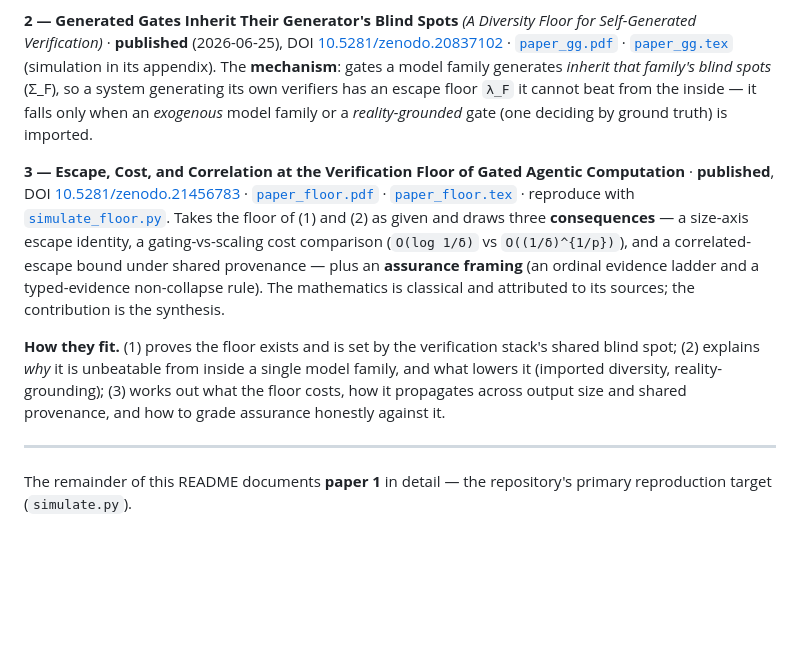
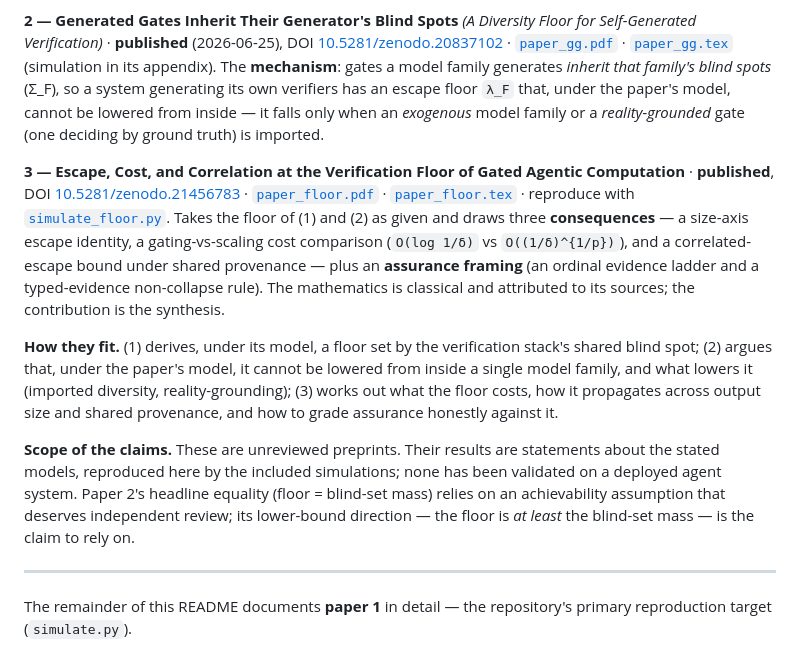
Before and after one commit to ivmat/gated-computation-sim, a Markdown page: README.md, the part around the change. Rendered like a GitHub page; blank space fills up the shorter version.

Commit message:
Soften README claim wording to match paper caveats

```diff
--- a/README.md
+++ b/README.md
@@ -21,8 +21,9 @@ detail below.)*
 Verification)* · **published** (2026-06-25), DOI [10.5281/zenodo.20837102](https://doi.org/10.5281/zenodo.20837102)
 · [`paper_gg.pdf`](paper_gg.pdf) · [`paper_gg.tex`](paper_gg.tex) (simulation in its appendix). The
 **mechanism**: gates a model family generates *inherit that family's blind spots* (Σ_F), so a system
-generating its own verifiers has an escape floor `λ_F` it cannot beat from the inside — it falls only
-when an *exogenous* model family or a *reality-grounded* gate (one deciding by ground truth) is imported.
+generating its own verifiers has an escape floor `λ_F` that, under the paper's model, cannot be lowered
+from inside — it falls only when an *exogenous* model family or a *reality-grounded* gate (one deciding
+by ground truth) is imported.
 
 **3 — Escape, Cost, and Correlation at the Verification Floor of Gated Agentic Computation** ·
 **published**, DOI [10.5281/zenodo.21456783](https://doi.org/10.5281/zenodo.21456783) ·
@@ -33,10 +34,16 @@ draws three **consequences** — a size-axis escape identity, a gating-vs-scalin
 **assurance framing** (an ordinal evidence ladder and a typed-evidence non-collapse rule). The
 mathematics is classical and attributed to its sources; the contribution is the synthesis.
 
-**How they fit.** (1) proves the floor exists and is set by the verification stack's shared blind spot;
-(2) explains *why* it is unbeatable from inside a single model family, and what lowers it (imported
-diversity, reality-grounding); (3) works out what the floor costs, how it propagates across output size
-and shared provenance, and how to grade assurance honestly against it.
+**How they fit.** (1) derives, under its model, a floor set by the verification stack's shared blind
+spot; (2) argues that, under the paper's model, it cannot be lowered from inside a single model family,
+and what lowers it (imported diversity, reality-grounding); (3) works out what the floor costs, how it
+propagates across output size and shared provenance, and how to grade assurance honestly against it.
+
+**Scope of the claims.** These are unreviewed preprints. Their results are statements about the stated
+models, reproduced here by the included simulations; none has been validated on a deployed agent
+system. Paper 2's headline equality (floor = blind-set mass) relies on an achievability assumption that
+deserves independent review; its lower-bound direction — the floor is *at least* the blind-set mass —
+is the claim to rely on.
 
 ---
 
```
